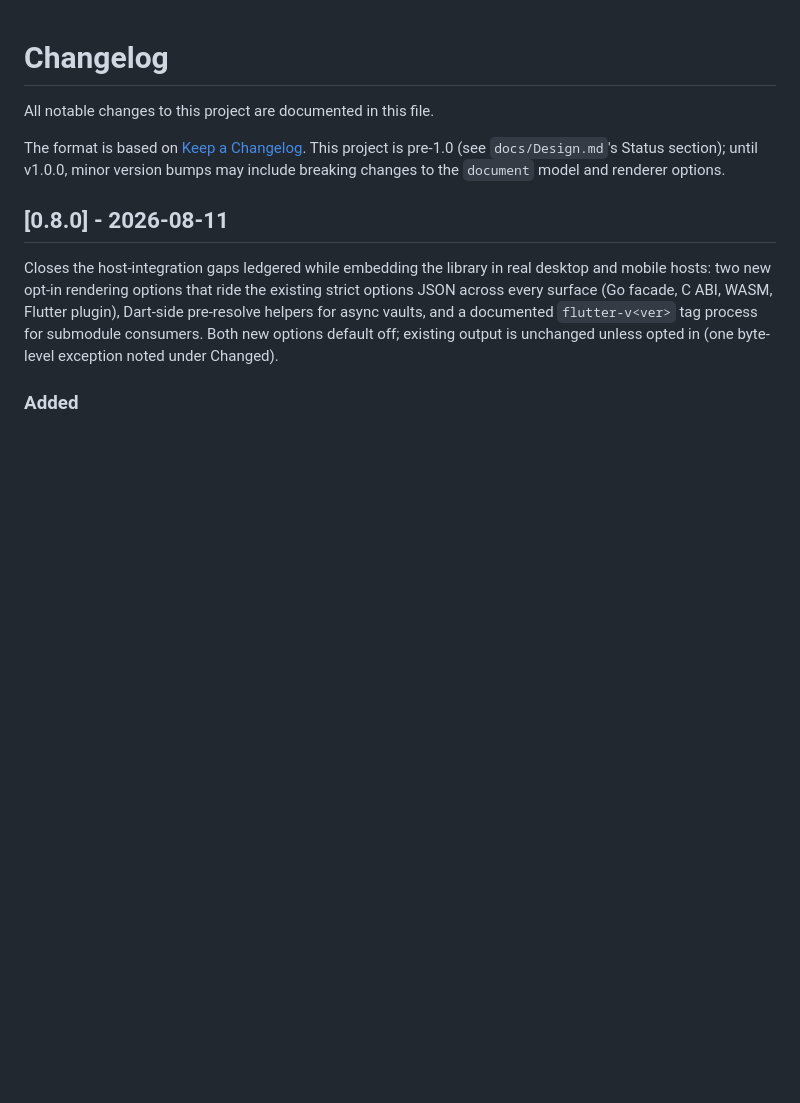
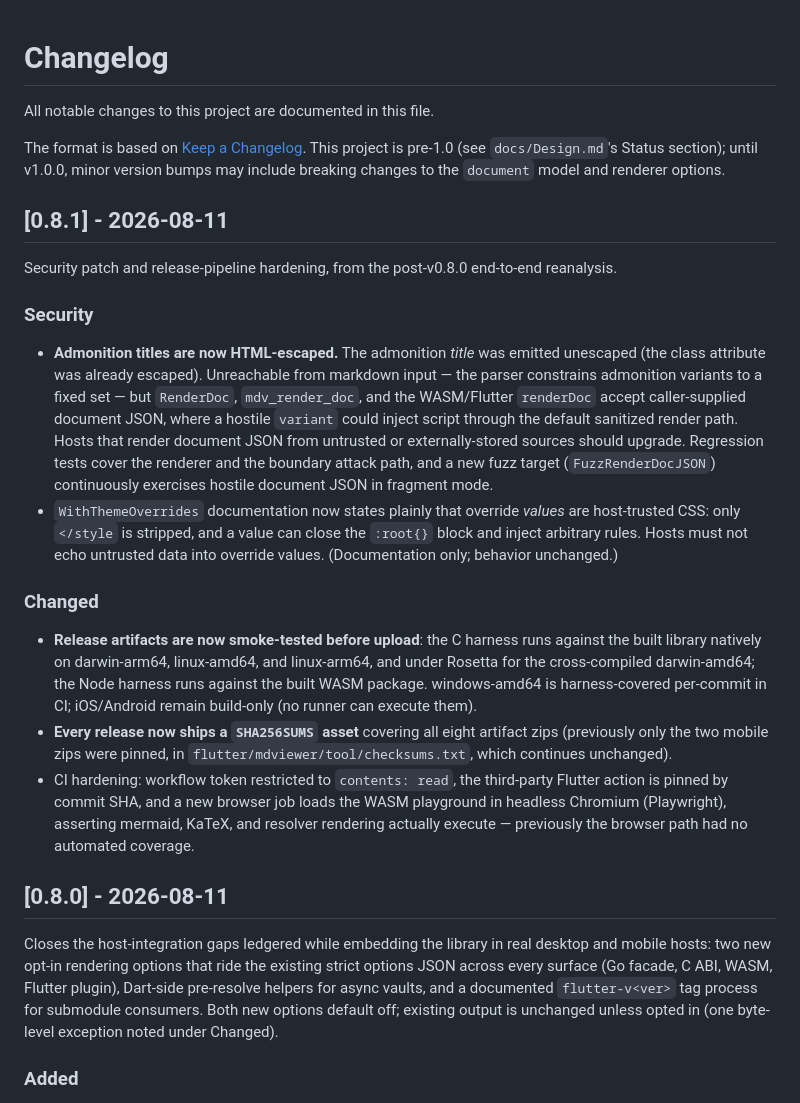
Before and after one commit to sriannamalai/MarkDownViewer, a Markdown page: CHANGELOG.md, the part around the change. GitHub-like rendering; blank space fills up the shorter version.

Commit message:
docs: 0.8.1 changelog — admonition-title escape, release smoke + checksums

```diff
--- a/CHANGELOG.md
+++ b/CHANGELOG.md
@@ -6,6 +6,46 @@ The format is based on [Keep a Changelog](https://keepachangelog.com/en/1.1.0/).
 This project is pre-1.0 (see `docs/Design.md`'s Status section); until
 v1.0.0, minor version bumps may include breaking changes to the `document`
 model and renderer options.
+
+## [0.8.1] - 2026-08-11
+
+Security patch and release-pipeline hardening, from the post-v0.8.0
+end-to-end reanalysis.
+
+### Security
+
+- **Admonition titles are now HTML-escaped.** The admonition *title* was
+  emitted unescaped (the class attribute was already escaped). Unreachable
+  from markdown input — the parser constrains admonition variants to a
+  fixed set — but `RenderDoc`, `mdv_render_doc`, and the WASM/Flutter
+  `renderDoc` accept caller-supplied document JSON, where a hostile
+  `variant` could inject script through the default sanitized render path.
+  Hosts that render document JSON from untrusted or externally-stored
+  sources should upgrade. Regression tests cover the renderer and the
+  boundary attack path, and a new fuzz target (`FuzzRenderDocJSON`)
+  continuously exercises hostile document JSON in fragment mode.
+- `WithThemeOverrides` documentation now states plainly that override
+  *values* are host-trusted CSS: only `</style` is stripped, and a value
+  can close the `:root{}` block and inject arbitrary rules. Hosts must not
+  echo untrusted data into override values. (Documentation only; behavior
+  unchanged.)
+
+### Changed
+
+- **Release artifacts are now smoke-tested before upload**: the C harness
+  runs against the built library natively on darwin-arm64, linux-amd64,
+  and linux-arm64, and under Rosetta for the cross-compiled darwin-amd64;
+  the Node harness runs against the built WASM package. windows-amd64 is
+  harness-covered per-commit in CI; iOS/Android remain build-only (no
+  runner can execute them).
+- **Every release now ships a `SHA256SUMS` asset** covering all eight
+  artifact zips (previously only the two mobile zips were pinned, in
+  `flutter/mdviewer/tool/checksums.txt`, which continues unchanged).
+- CI hardening: workflow token restricted to `contents: read`, the
+  third-party Flutter action is pinned by commit SHA, and a new browser
+  job loads the WASM playground in headless Chromium (Playwright),
+  asserting mermaid, KaTeX, and resolver rendering actually execute —
+  previously the browser path had no automated coverage.
 
 ## [0.8.0] - 2026-08-11
 
```
